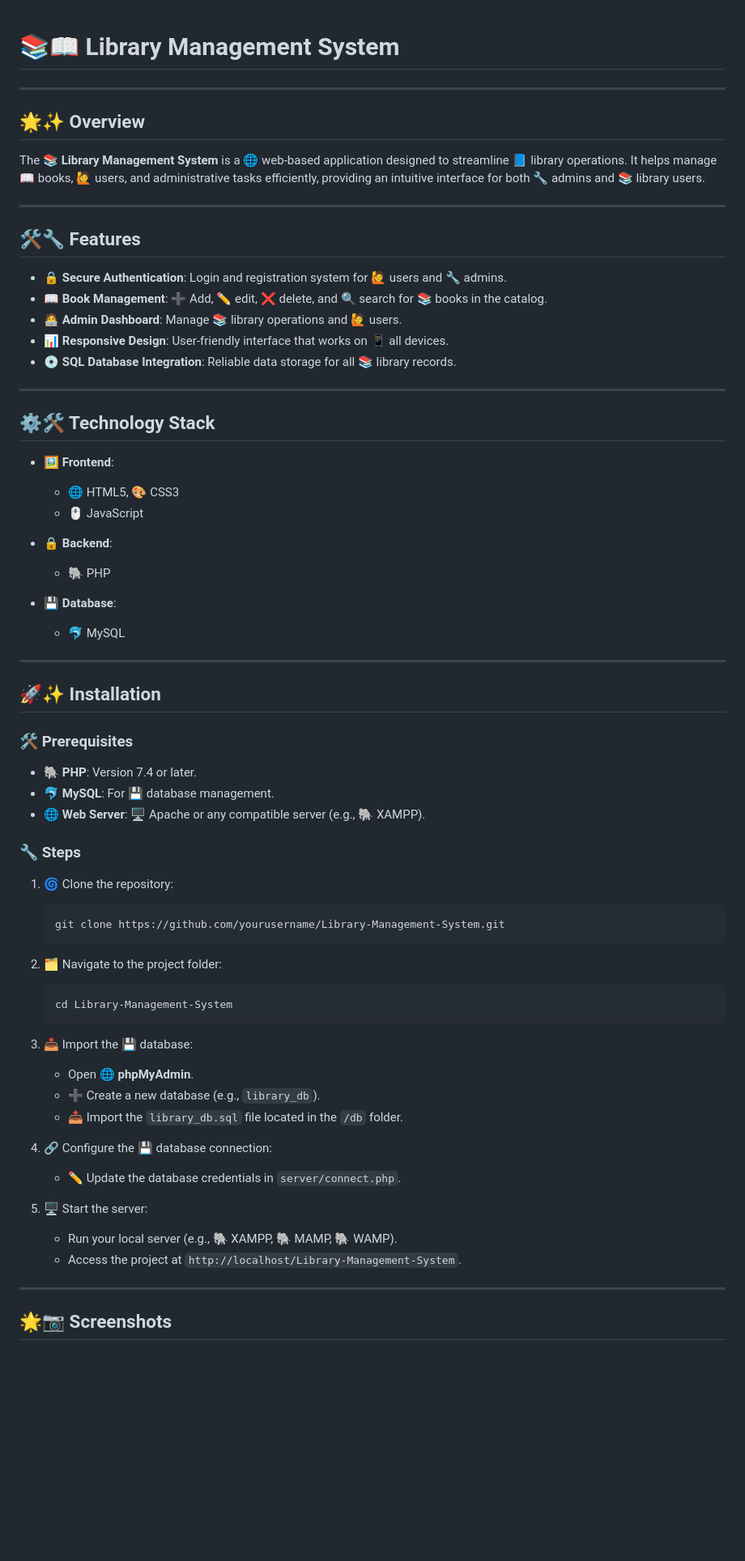
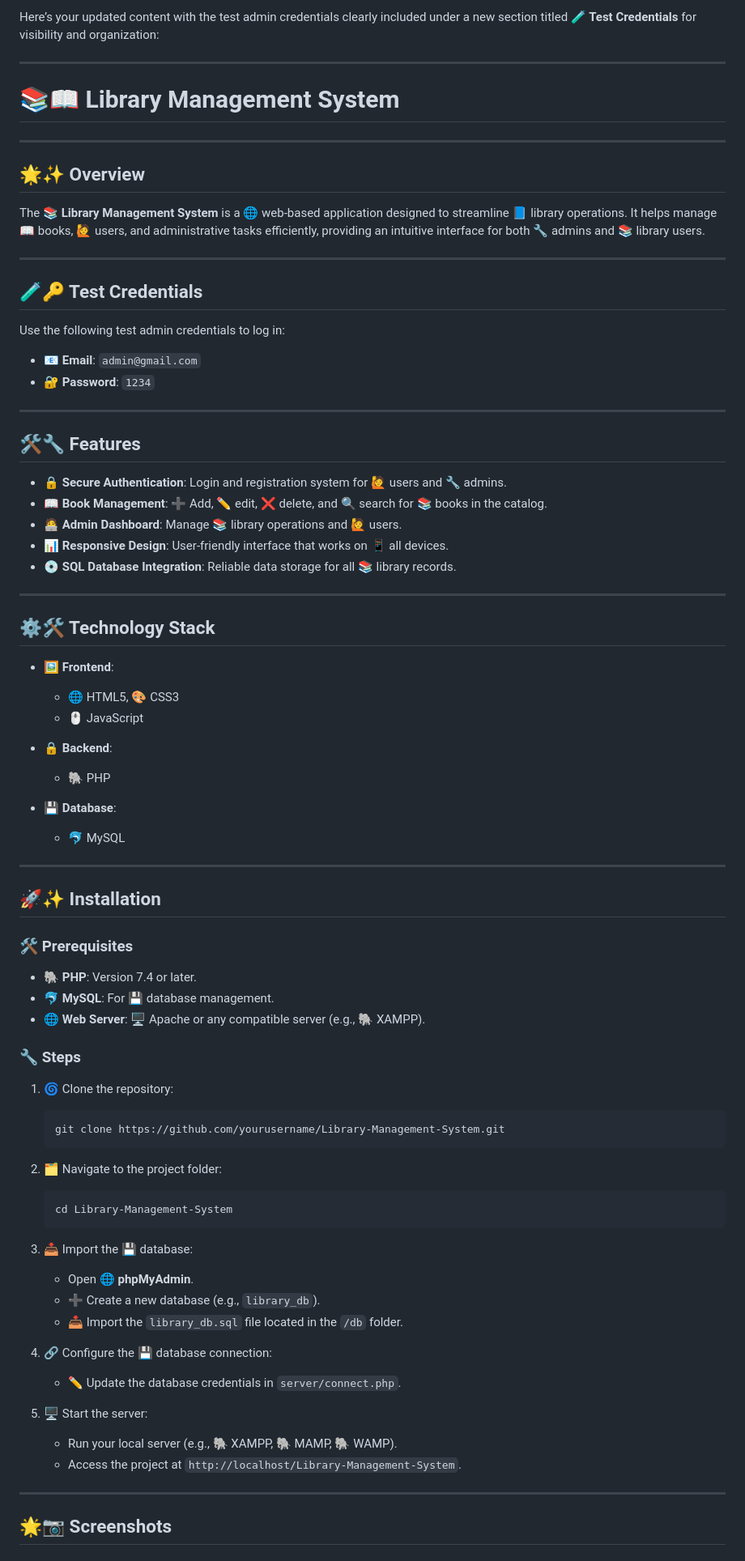
Before and after one commit to ronisarkar-official/Library-Management-System, a Markdown page: README.md, the part around the change printed below. Shown: that part at 81% size. GitHub-like rendering; blank space fills up the shorter version.

```diff
--- a/README.md
+++ b/README.md
@@ -1,3 +1,7 @@
+Here’s your updated content with the test admin credentials clearly included under a new section titled **🧪 Test Credentials** for visibility and organization:
+
+---
+
 # 📚📖 Library Management System
 
 ---
@@ -6,44 +10,55 @@
 
 The **📚 Library Management System** is a 🌐 web-based application designed to streamline 📘 library operations. It helps manage 📖 books, 🙋 users, and administrative tasks efficiently, providing an intuitive interface for both 🔧 admins and 📚 library users.
 
+
 ---
+
+## 🧪🔑 Test Credentials
+
+Use the following test admin credentials to log in:
+
+* **📧 Email**: `admin@gmail.com`
+* **🔐 Password**: `1234`
+
+---
+
+
 
 ## 🛠🔧 Features
 
-- 🔒 **Secure Authentication**: Login and registration system for 🙋 users and 🔧 admins.
-- 📖 **Book Management**: ➕ Add, ✏️ edit, ❌ delete, and 🔍 search for 📚 books in the catalog.
-- 🧑‍💻 **Admin Dashboard**: Manage 📚 library operations and 🙋 users.
-- 📊 **Responsive Design**: User-friendly interface that works on 📱 all devices.
-- 💿 **SQL Database Integration**: Reliable data storage for all 📚 library records.
+* 🔒 **Secure Authentication**: Login and registration system for 🙋 users and 🔧 admins.
+* 📖 **Book Management**: ➕ Add, ✏️ edit, ❌ delete, and 🔍 search for 📚 books in the catalog.
+* 🧑‍💻 **Admin Dashboard**: Manage 📚 library operations and 🙋 users.
+* 📊 **Responsive Design**: User-friendly interface that works on 📱 all devices.
+* 💿 **SQL Database Integration**: Reliable data storage for all 📚 library records.
+
 
 ---
 
 ## ⚙️🛠 Technology Stack
 
-- **🖼 Frontend**:
+* **🖼 Frontend**:
 
-  - 🌐 HTML5, 🎨 CSS3
-  - 🖱️ JavaScript
+  * 🌐 HTML5, 🎨 CSS3
+  * 🖱️ JavaScript
 
-- **🔒 Backend**:
+* **🔒 Backend**:
 
-  - 🐘 PHP
+  * 🐘 PHP
 
-- **💾 Database**:
+* **💾 Database**:
 
-  - 🐬 MySQL
+  * 🐬 MySQL
 
 ---
-
-
 
 ## 🚀✨ Installation
 
 ### 🛠 Prerequisites
 
-- **🐘 PHP**: Version 7.4 or later.
-- **🐬 MySQL**: For 💾 database management.
-- **🌐 Web Server**: 🖥 Apache or any compatible server (e.g., 🐘 XAMPP).
+* **🐘 PHP**: Version 7.4 or later.
+* **🐬 MySQL**: For 💾 database management.
+* **🌐 Web Server**: 🖥 Apache or any compatible server (e.g., 🐘 XAMPP).
 
 ### 🔧 Steps
 
@@ -61,18 +76,18 @@ The **📚 Library Management System** is a 🌐 web-based application designed
 
 3. 📥 Import the 💾 database:
 
-   - Open **🌐 phpMyAdmin**.
-   - ➕ Create a new database (e.g., `library_db`).
-   - 📥 Import the `library_db.sql` file located in the `/db` folder.
+   * Open **🌐 phpMyAdmin**.
+   * ➕ Create a new database (e.g., `library_db`).
+   * 📥 Import the `library_db.sql` file located in the `/db` folder.
 
 4. 🔗 Configure the 💾 database connection:
 
-   - ✏️ Update the database credentials in `server/connect.php`.
+   * ✏️ Update the database credentials in `server/connect.php`.
 
 5. 🖥 Start the server:
 
-   - Run your local server (e.g., 🐘 XAMPP, 🐘 MAMP, 🐘 WAMP).
-   - Access the project at `http://localhost/Library-Management-System`.
+   * Run your local server (e.g., 🐘 XAMPP, 🐘 MAMP, 🐘 WAMP).
+   * Access the project at `http://localhost/Library-Management-System`.
 
 ---
 
```
Also changed, not shown: other parts of README.md (+15 -9 lines).
